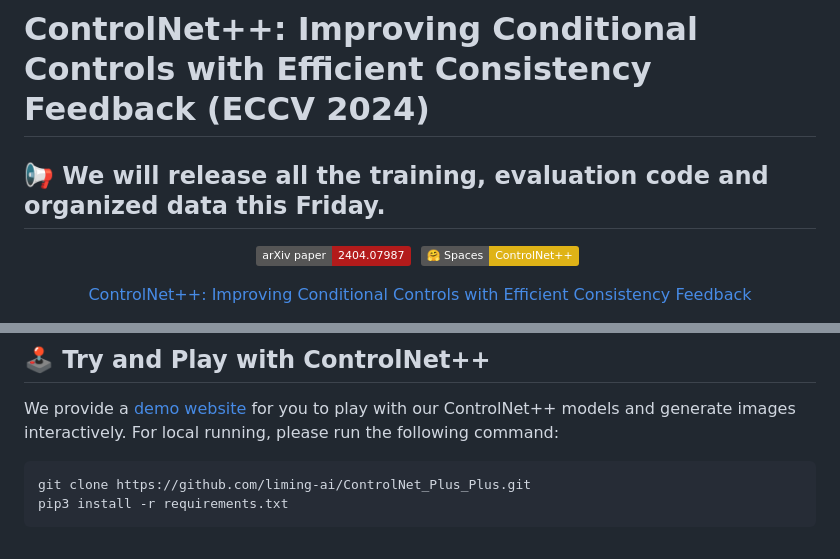
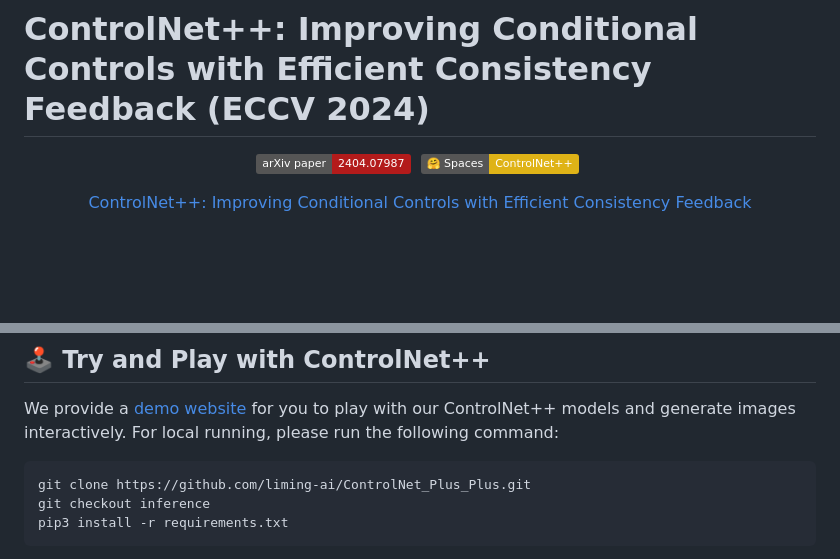
Before and after one commit to liming-ai/ControlNet_Plus_Plus, a Markdown page: README.md, 2 parts joined by grey strips. Rendered like a GitHub page; badges without logos; blank space fills up the shorter version.

````diff
--- a/README.md
+++ b/README.md
@@ -1,5 +1,4 @@
 # ControlNet++: Improving Conditional Controls with Efficient Consistency Feedback (ECCV 2024)
-## 📢 We will release all the training, evaluation code and organized data this Friday.
 <div align="center">
 
 [![arXiv](https://img.shields.io/badge/arXiv%20paper-2404.07987-b31b1b.svg)](https://arxiv.org/abs/2404.07987)&nbsp;
@@ -21,6 +20,7 @@
 We provide a [demo website](https://huggingface.co/spaces/limingcv/ControlNet-Plus-Plus) for you to play with our ControlNet++ models and generate images interactively. For local running, please run the following command:
 ```bash
 git clone https://github.com/liming-ai/ControlNet_Plus_Plus.git
+git checkout inference
 pip3 install -r requirements.txt
 ```
 
````
